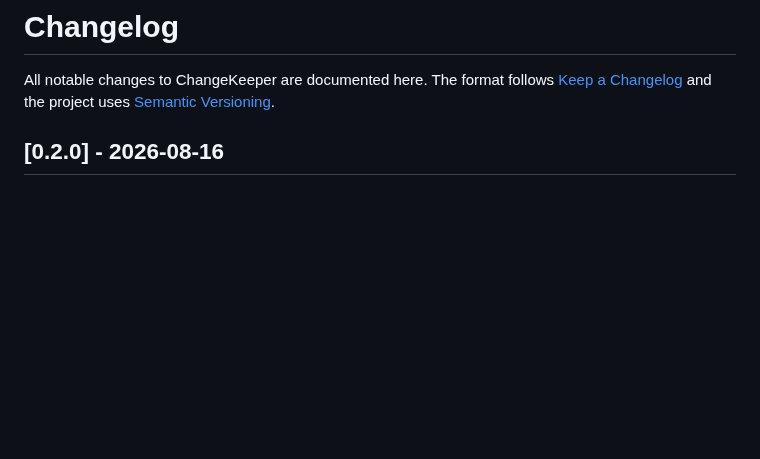
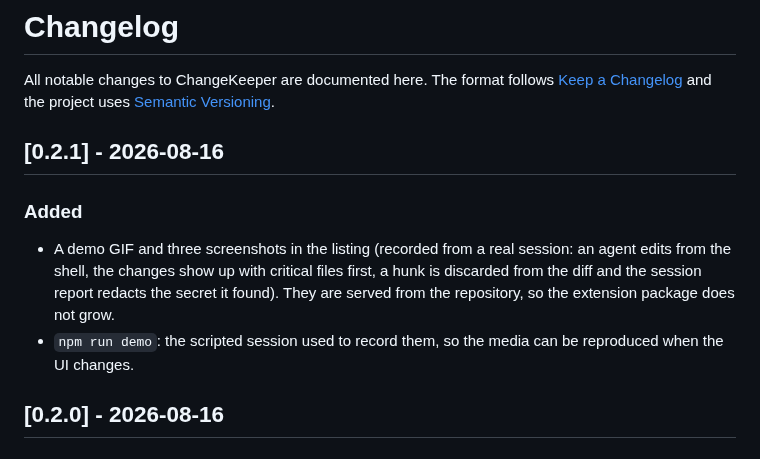
Before and after one commit to TecniartGalicia/changekeeper, a Markdown page: CHANGELOG.md, the part around the change. GitHub-like rendering; blank space fills up the shorter version.

```diff
--- a/CHANGELOG.md
+++ b/CHANGELOG.md
@@ -1,6 +1,12 @@
 # Changelog
 
 All notable changes to ChangeKeeper are documented here. The format follows [Keep a Changelog](https://keepachangelog.com/en/1.1.0/) and the project uses [Semantic Versioning](https://semver.org/).
+
+## [0.2.1] - 2026-08-16
+
+### Added
+- A demo GIF and three screenshots in the listing (recorded from a real session: an agent edits from the shell, the changes show up with critical files first, a hunk is discarded from the diff and the session report redacts the secret it found). They are served from the repository, so the extension package does not grow.
+- `npm run demo`: the scripted session used to record them, so the media can be reproduced when the UI changes.
 
 ## [0.2.0] - 2026-08-16
 
```
Also changed, not shown: README.es.md (+13 -1 lines), README.md (+13 -1 lines), media/shots/01-changes-and-codelens.png (added), media/shots/02-diff-baseline-vs-now.png (added), media/shots/03-session-report.png (added), media/shots/changekeeper-demo.gif (added), 5 other files.
